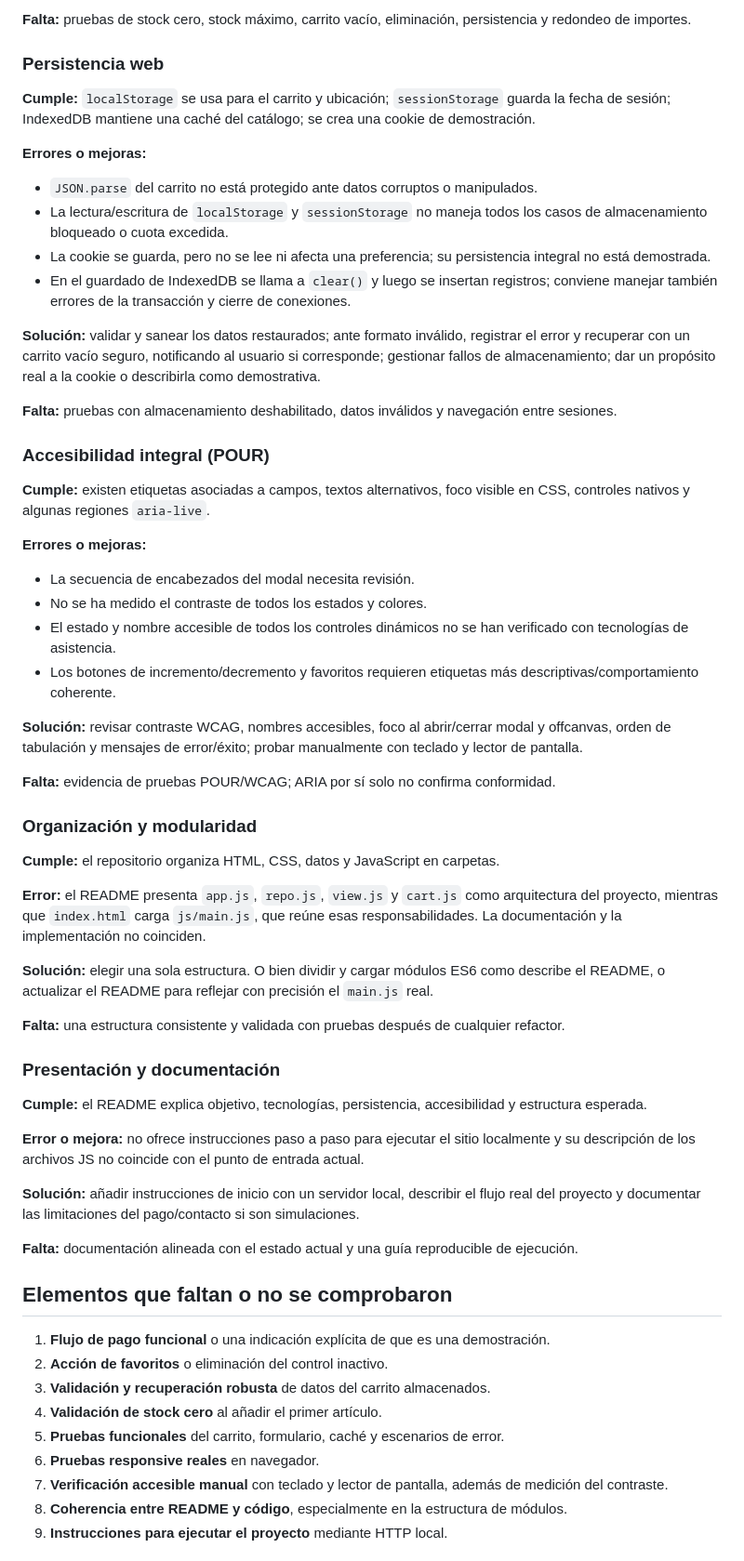
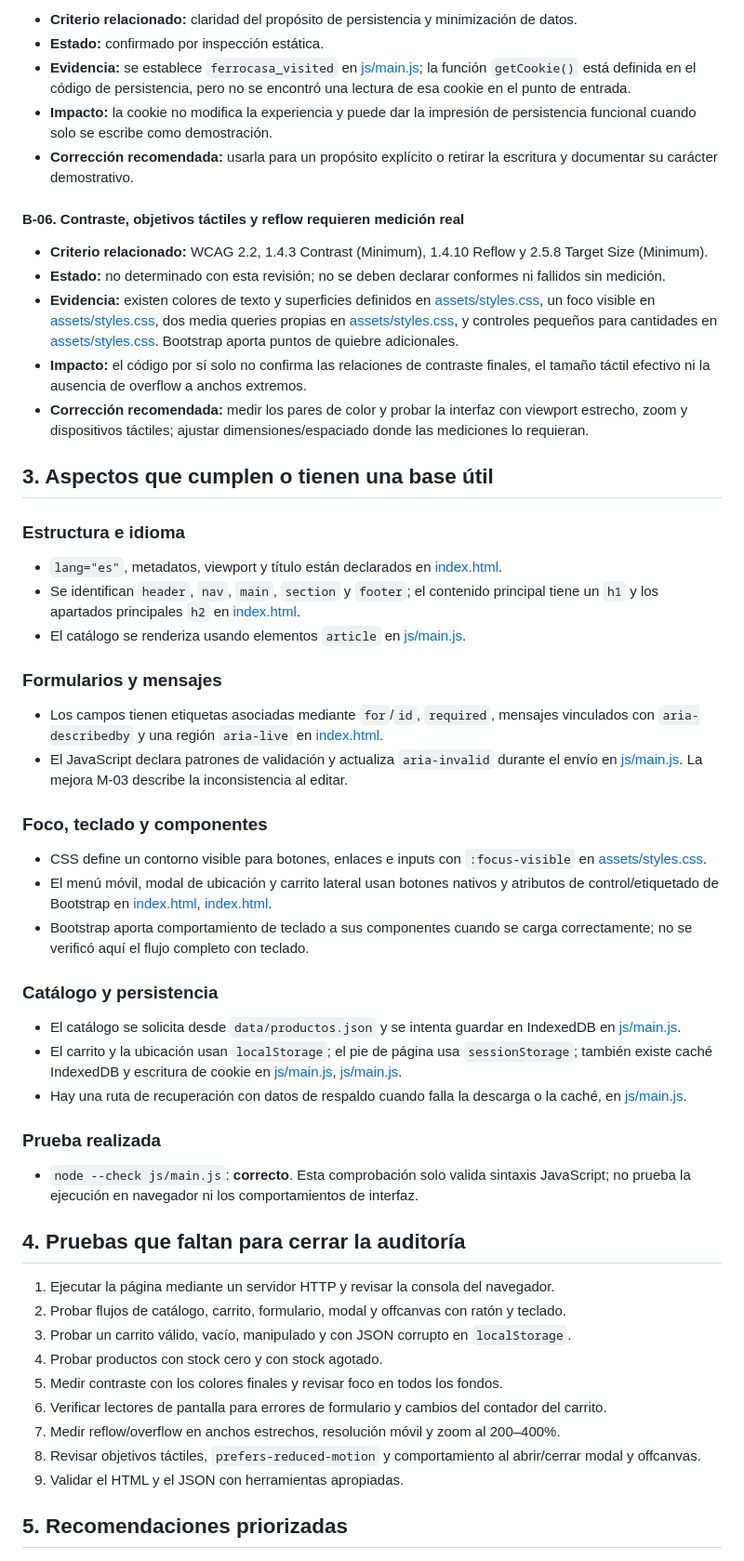
Before and after one commit to ddarturo/Reto1, a Markdown page: AUDITORIA_RETO1.md, the part around one of its changes. Shown at 93% size. Rendered like a GitHub page.

Commit message:
docs: expand accessibility and UX audit
Co-authored-by: Copilot <223556219+Copilot@users.noreply.github.com>

```diff
--- a/AUDITORIA_RETO1.md
+++ b/AUDITORIA_RETO1.md
@@ -82,63 +111,58 @@ Para confirmar el diseño responsive, el contraste y la navegación accesible se
 
-**Falta:** pruebas de stock cero, stock máximo, carrito vacío, eliminación, persistencia y redondeo de importes.
+- **Criterio relacionado:** claridad del propósito de persistencia y minimización de datos.
+- **Estado:** confirmado por inspección estática.
+- **Evidencia:** se establece `ferrocasa_visited` en [js/main.js](js/main.js#L452-L456); la función `getCookie()` está definida en el código de persistencia, pero no se encontró una lectura de esa cookie en el punto de entrada.
+- **Impacto:** la cookie no modifica la experiencia y puede dar la impresión de persistencia funcional cuando solo se escribe como demostración.
+- **Corrección recomendada:** usarla para un propósito explícito o retirar la escritura y documentar su carácter demostrativo.
 
-### Persistencia web
+#### B-06. Contraste, objetivos táctiles y reflow requieren medición real
 
-**Cumple:** `localStorage` se usa para el carrito y ubicación; `sessionStorage` guarda la fecha de sesión; IndexedDB mantiene una caché del catálogo; se crea una cookie de demostración.
+- **Criterio relacionado:** WCAG 2.2, 1.4.3 Contrast (Minimum), 1.4.10 Reflow y 2.5.8 Target Size (Minimum).
+- **Estado:** no determinado con esta revisión; no se deben declarar conformes ni fallidos sin medición.
+- **Evidencia:** existen colores de texto y superficies definidos en [assets/styles.css](assets/styles.css#L1-L10), un foco visible en [assets/styles.css](assets/styles.css#L19), dos media queries propias en [assets/styles.css](assets/styles.css#L157-L158), y controles pequeños para cantidades en [assets/styles.css](assets/styles.css#L147). Bootstrap aporta puntos de quiebre adicionales.
+- **Impacto:** el código por sí solo no confirma las relaciones de contraste finales, el tamaño táctil efectivo ni la ausencia de overflow a anchos extremos.
+- **Corrección recomendada:** medir los pares de color y probar la interfaz con viewport estrecho, zoom y dispositivos táctiles; ajustar dimensiones/espaciado donde las mediciones lo requieran.
 
-**Errores o mejoras:**
-- `JSON.parse` del carrito no está protegido ante datos corruptos o manipulados.
-- La lectura/escritura de `localStorage` y `sessionStorage` no maneja todos los casos de almacenamiento bloqueado o cuota excedida.
-- La cookie se guarda, pero no se lee ni afecta una preferencia; su persistencia integral no está demostrada.
-- En el guardado de IndexedDB se llama a `clear()` y luego se insertan registros; conviene manejar también errores de la transacción y cierre de conexiones.
+## 3. Aspectos que cumplen o tienen una base útil
 
-**Solución:** validar y sanear los datos restaurados; ante formato inválido, registrar el error y recuperar con un carrito vacío seguro, notificando al usuario si corresponde; gestionar fallos de almacenamiento; dar un propósito real a la cookie o describirla como demostrativa.
+### Estructura e idioma
 
-**Falta:** pruebas con almacenamiento deshabilitado, datos inválidos y navegación entre sesiones.
+- `lang="es"`, metadatos, viewport y título están declarados en [index.html](index.html#L1-L10).
+- Se identifican `header`, `nav`, `main`, `section` y `footer`; el contenido principal tiene un `h1` y los apartados principales `h2` en [index.html](index.html#L16-L100).
+- El catálogo se renderiza usando elementos `article` en [js/main.js](js/main.js#L299-L323).
 
-### Accesibilidad integral (POUR)
+### Formularios y mensajes
 
-**Cumple:** existen etiquetas asociadas a campos, textos alternativos, foco visible en CSS, controles nativos y algunas regiones `aria-live`.
+- Los campos tienen etiquetas asociadas mediante `for`/`id`, `required`, mensajes vinculados con `aria-describedby` y una región `aria-live` en [index.html](index.html#L78-L87).
+- El JavaScript declara patrones de validación y actualiza `aria-invalid` durante el envío en [js/main.js](js/main.js#L491-L520). La mejora M-03 describe la inconsistencia al editar.
 
-**Errores o mejoras:**
-- La secuencia de encabezados del modal necesita revisión.
-- No se ha medido el contraste de todos los estados y colores.
-- El estado y nombre accesible de todos los controles dinámicos no se han verificado con tecnologías de asistencia.
-- Los botones de incremento/decremento y favoritos requieren etiquetas más descriptivas/comportamiento coherente.
+### Foco, teclado y componentes
 
-**Solución:** revisar contraste WCAG, nombres accesibles, foco al abrir/cerrar modal y offcanvas, orden de tabulación y mensajes de error/éxito; probar manualmente con teclado y lector de pantalla.
+- CSS define un contorno visible para botones, enlaces e inputs con `:focus-visible` en [assets/styles.css](assets/styles.css#L19).
+- El menú móvil, modal de ubicación y carrito lateral usan botones nativos y atributos de control/etiquetado de Bootstrap en [index.html](index.html#L25-L40), [index.html](index.html#L111-L154).
+- Bootstrap aporta comportamiento de teclado a sus componentes cuando se carga correctamente; no se verificó aquí el flujo completo con teclado.
 
-**Falta:** evidencia de pruebas POUR/WCAG; ARIA por sí solo no confirma conformidad.
+### Catálogo y persistencia
 
-### Organización y modularidad
+- El catálogo se solicita desde `data/productos.json` y se intenta guardar en IndexedDB en [js/main.js](js/main.js#L120-L130).
+- El carrito y la ubicación usan `localStorage`; el pie de página usa `sessionStorage`; también existe caché IndexedDB y escritura de cookie en [js/main.js](js/main.js#L8-L45), [js/main.js](js/main.js#L448-L456).
+- Hay una ruta de recuperación con datos de respaldo cuando falla la descarga o la caché, en [js/main.js](js/main.js#L131-L190).
 
-**Cumple:** el repositorio organiza HTML, CSS, datos y JavaScript en carpetas.
+### Prueba realizada
 
-**Error:** el README presenta `app.js`, `repo.js`, `view.js` y `cart.js` como arquitectura del proyecto, mientras que `index.html` carga `js/main.js`, que reúne esas responsabilidades. La documentación y la implementación no coinciden.
+- `node --check js/main.js`: **correcto**. Esta comprobación solo valida sintaxis JavaScript; no prueba la ejecución en navegador ni los comportamientos de interfaz.
 
-**Solución:** elegir una sola estructura. O bien dividir y cargar módulos ES6 como describe el README, o actualizar el README para reflejar con precisión el `main.js` real.
+## 4. Pruebas que faltan para cerrar la auditoría
 
-**Falta:** una estructura consistente y validada con pruebas después de cualquier refactor.
+1. Ejecutar la página mediante un servidor HTTP y revisar la consola del navegador.
+2. Probar flujos de catálogo, carrito, formulario, modal y offcanvas con ratón y teclado.
+3. Probar un carrito válido, vacío, manipulado y con JSON corrupto en `localStorage`.
+4. Probar productos con stock cero y con stock agotado.
+5. Medir contraste con los colores finales y revisar foco en todos los fondos.
+6. Verificar lectores de pantalla para errores de formulario y cambios del contador del carrito.
+7. Medir reflow/overflow en anchos estrechos, resolución móvil y zoom al 200–400%.
+8. Revisar objetivos táctiles, `prefers-reduced-motion` y comportamiento al abrir/cerrar modal y offcanvas.
+9. Validar el HTML y el JSON con herramientas apropiadas.
 
-### Presentación y documentación
+## 5. Recomendaciones priorizadas
 
-**Cumple:** el README explica objetivo, tecnologías, persistencia, accesibilidad y estructura esperada.
-
-**Error o mejora:** no ofrece instrucciones paso a paso para ejecutar el sitio localmente y su descripción de los archivos JS no coincide con el punto de entrada actual.
-
-**Solución:** añadir instrucciones de inicio con un servidor local, describir el flujo real del proyecto y documentar las limitaciones del pago/contacto si son simulaciones.
-
-**Falta:** documentación alineada con el estado actual y una guía reproducible de ejecución.
-
-## Elementos que faltan o no se comprobaron
-
-1. **Flujo de pago funcional** o una indicación explícita de que es una demostración.
-2. **Acción de favoritos** o eliminación del control inactivo.
-3. **Validación y recuperación robusta** de datos del carrito almacenados.
-4. **Validación de stock cero** al añadir el primer artículo.
-5. **Pruebas funcionales** del carrito, formulario, caché y escenarios de error.
-6. **Pruebas responsive reales** en navegador.
-7. **Verificación accesible manual** con teclado y lector de pantalla, además de medición del contraste.
-8. **Coherencia entre README y código**, especialmente en la estructura de módulos.
-9. **Instrucciones para ejecutar el proyecto** mediante HTTP local.
-
```
Also changed, not shown: other parts of AUDITORIA_RETO1.md (+86 -65 lines).
